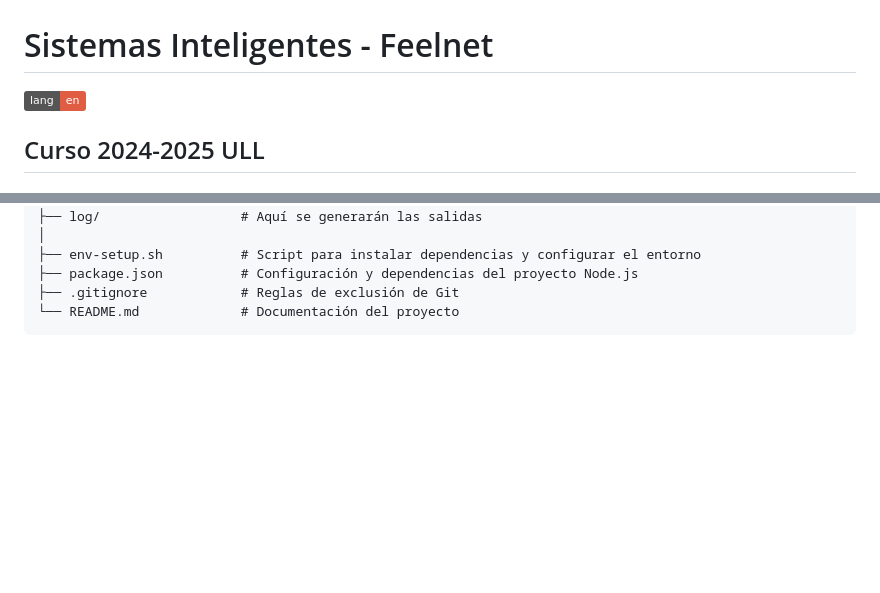
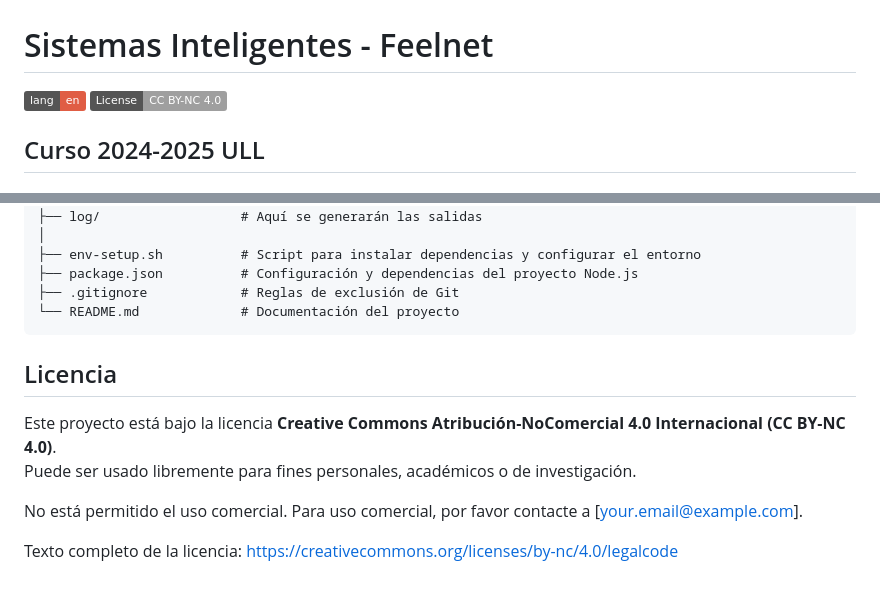
Before and after one commit to PSantanaGlez13/SI-FeelNet-Web, a Markdown page: README.es.md, 2 parts joined by grey strips. Drawn GitHub-style; badges without logos; blank space fills up the shorter version.

Commit message:
Add license section to README.es.md

````diff
--- a/README.es.md
+++ b/README.es.md
@@ -1,5 +1,7 @@
 # Sistemas Inteligentes - Feelnet
 [![en](https://img.shields.io/badge/lang-en-red.svg)](https://github.com/PSantanaGlez13/SI-FeelNet-Web/blob/main/README.md)
+[![License: CC BY-NC 4.0](https://img.shields.io/badge/License-CC%20BY--NC%204.0-lightgrey.svg)](https://creativecommons.org/licenses/by-nc/4.0/)
+
 ## Curso 2024-2025 ULL
 ## Creado por:
 - Pablo Santana González ([@PSantanaGlez13](https://github.com/PSantanaGlez13))
@@ -50,3 +52,12 @@ client_secret=valor
 ├── .gitignore            # Reglas de exclusión de Git
 └── README.md             # Documentación del proyecto
 ```
+
+## Licencia
+
+Este proyecto está bajo la licencia **Creative Commons Atribución-NoComercial 4.0 Internacional (CC BY-NC 4.0)**.
+Puede ser usado libremente para fines personales, académicos o de investigación.
+
+No está permitido el uso comercial. Para uso comercial, por favor contacte a [your.email@example.com].
+
+Texto completo de la licencia: [https://creativecommons.org/licenses/by-nc/4.0/legalcode](https://creativecommons.org/licenses/by-nc/4.0/legalcode)
````
